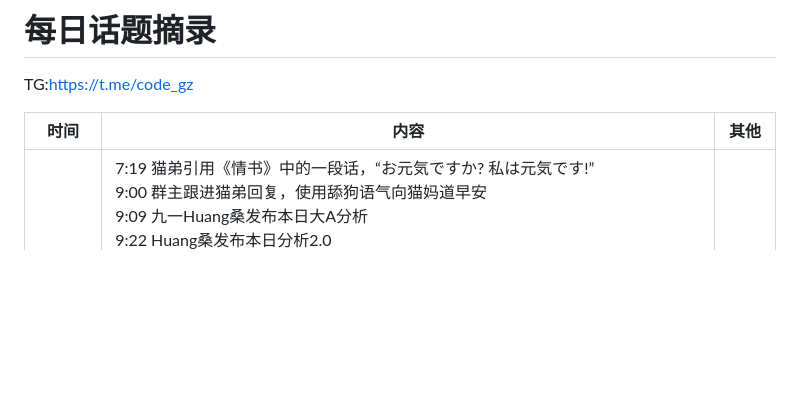
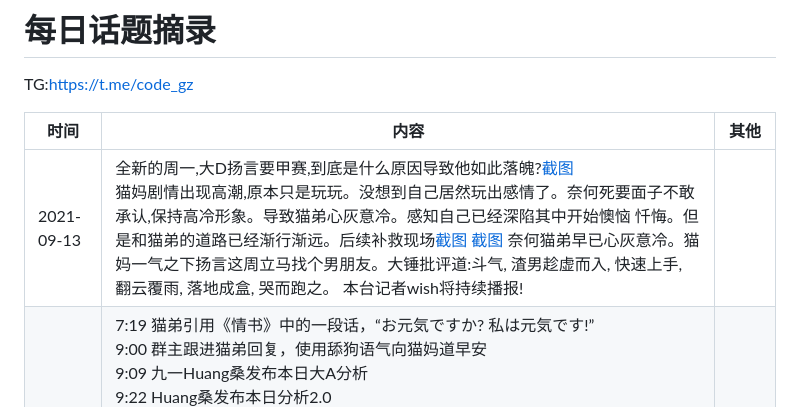
Before and after one commit to WishMelz/GrounpRecords, a Markdown page: README.md, the part around the change. Rendered like a GitHub page; blank space fills up the shorter version.

```diff
--- a/README.md
+++ b/README.md
@@ -3,6 +3,7 @@ TG:https://t.me/code_gz
 
 | 时间       | 内容                                                         | 其他 |
 | ---------- | ------------------------------------------------------------ | ---- |
+|2021-09-13| 全新的周一,大D扬言要甲赛,到底是什么原因导致他如此落魄?[截图](./image/202109/IMG_3638.jpg) <br />猫妈剧情出现高潮,原本只是玩玩。没想到自己居然玩出感情了。奈何死要面子不敢承认,保持高冷形象。导致猫弟心灰意冷。感知自己已经深陷其中开始懊恼 忏悔。但是和猫弟的道路已经渐行渐远。后续补救现场[截图](./image/202109/IMG_3626.jpg) [截图](./image/202109/0913.png)  奈何猫弟早已心灰意冷。猫妈一气之下扬言这周立马找个男朋友。大锤批评道:斗气, 渣男趁虚而入, 快速上手, 翻云覆雨, 落地成盒, 哭而跑之。 本台记者wish将持续播报!  ||
 |2021-09-06| 7:19 猫弟引用《情书》中的一段话，“お元気ですか? 私は元気です!”<br />9:00 群主跟进猫弟回复，使用舔狗语气向猫妈道早安<br />9:09 九一Huang桑发布本日大A分析<br />9:22 Huang桑发布本日分析2.0<br />9:31 Bug仔分享麦当鸡朱古力新地福利券<br />9:53 Bug仔、猹哥讨论离谱法考题<br />10:47 一路向北咨询“0-1开发经验”，随后群主、路人、GYM、带锤哥、gino跟进回复<br />11:04 russia方块人咨询阿哩抓瓦开发手册版本区别，随后猫妈、猫弟、洛河跟进回复<br />11:34 russia方块人咨询json注释问题，随后带锤哥、:Z跟进回复<br />11:44 russia方块人发布个人舔狗日志选集<br />12:29 藤原拓海修改了个人拍一拍文案，群友体验后直呼太骚受不了<br />2:02分 饮茶时间<br />2:20 大爱同学机场被爆破，紧急请求解决方案。随后多名网友分享机场维护维修方案，其中群主分享的技术方案涉嫌违法险些被捕，随后撤回并否认其发表的言论<br />2:50 摸鱼time<br />2:55 带锤哥表示清汤挂面同事没有意思，疑似是贤者模式影响了其意识<br />3:00 戒烟话题多位网友关注并回复<br />3:05 分享鼻通环节<br />3:11 三汁焖锅分享新闻，百度贴吧解封“傻逼”关键字，多位网民跟进回复<br />3:21 Huang桑与群内股民讨论大A分析<br />3:30 酷狗ace分享NGA相亲圣经，Huang桑直呼“上当了!”<br />4:00 摸鱼杂谈time<br />5:47 群主列文虎克上身，发现猫妈微信号上藏着惊人信息，随后多位网友对此进行分析，猫妈的心上人究竟是谁?!<br />6:25 猫妈上传生活照至群相册<br />7:50 Huang桑总结本日大A分析<br />10:34 猫弟下课<br />10:59 猫弟回复群友表示他没删聊天记录他去找兔酱的照片<br />11:05 猫妈无语<br />11:06 猫妈表示:“去跟你的兔姐过吧”，一时间群里醋海狂涛!<br />11:58 猫弟表示不会和猫妈在一起缘分已尽，并祝福她遇到更好的人<br />day end ||
 |2021-09-05| 休息天 ||
 |2021-09-04| 休息天 ||
```
Also changed, not shown: image/202109/0913.png (added), image/202109/IMG_3626.jpg (added), image/202109/IMG_3638.jpg (added).
